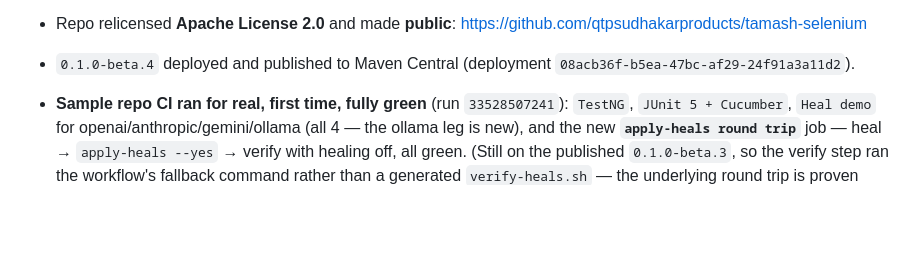
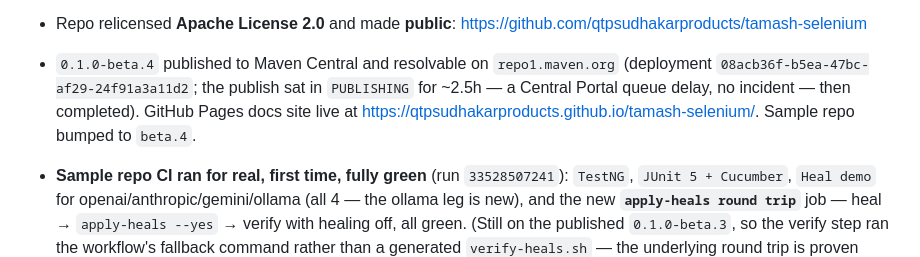
Before and after one commit to qtpsudhakarproducts/tamash-selenium, a Markdown page: RELEASE-TESTING.md, the part around the change. GitHub-like rendering; blank space fills up the shorter version.

Commit message:
docs: 0.1.0-beta.4 is live on Maven Central; sample bumped
Co-Authored-By: Claude Sonnet 5 <noreply@anthropic.com>

```diff
--- a/RELEASE-TESTING.md
+++ b/RELEASE-TESTING.md
@@ -138,8 +138,10 @@ Kicked off closing the gap to `tamash-playwright`'s verification bar (see roadma
   anthropic job (`actionRecovery=yes`, recovered).
 - Repo relicensed **Apache License 2.0** and made **public**:
   https://github.com/qtpsudhakarproducts/tamash-selenium
-- `0.1.0-beta.4` deployed and published to Maven Central (deployment
-  `08acb36f-b5ea-47bc-af29-24f91a3a11d2`).
+- `0.1.0-beta.4` published to Maven Central and resolvable on `repo1.maven.org` (deployment
+  `08acb36f-b5ea-47bc-af29-24f91a3a11d2`; the publish sat in `PUBLISHING` for ~2.5h — a Central
+  Portal queue delay, no incident — then completed). GitHub Pages docs site live at
+  https://qtpsudhakarproducts.github.io/tamash-selenium/. Sample repo bumped to `beta.4`.
 - **Sample repo CI ran for real, first time, fully green** (run `33528507241`): `TestNG`,
   `JUnit 5 + Cucumber`, `Heal demo` for openai/anthropic/gemini/ollama (all 4 — the ollama leg
   is new), and the new **`apply-heals round trip`** job — heal → `apply-heals --yes` → verify
```
